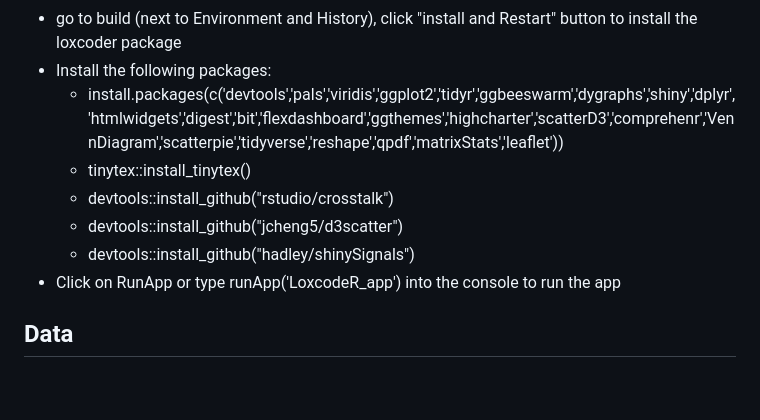
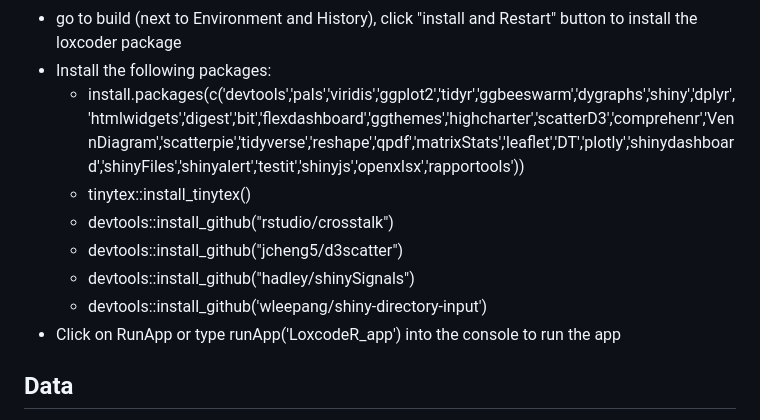
Before and after one commit to bioc/loxcodeR, a Markdown page: README.md, the part around the change. GitHub-like rendering; blank space fills up the shorter version.

Commit message:
Added packages needed

```diff
--- a/README.md
+++ b/README.md
@@ -27,11 +27,12 @@ Main objective of the app is to perform data manipulation and data visualization
 - open the file server.R from LoxcodeR_app folder
 - go to build (next to Environment and History), click "install and Restart" button to install the loxcoder package
 - Install the following packages:
-    - install.packages(c('devtools','pals','viridis','ggplot2','tidyr','ggbeeswarm','dygraphs','shiny','dplyr','htmlwidgets','digest','bit','flexdashboard','ggthemes','highcharter','scatterD3','comprehenr','VennDiagram','scatterpie','tidyverse','reshape','qpdf','matrixStats','leaflet'))
+    - install.packages(c('devtools','pals','viridis','ggplot2','tidyr','ggbeeswarm','dygraphs','shiny','dplyr','htmlwidgets','digest','bit','flexdashboard','ggthemes','highcharter','scatterD3','comprehenr','VennDiagram','scatterpie','tidyverse','reshape','qpdf','matrixStats','leaflet','DT','plotly','shinydashboard','shinyFiles','shinyalert','testit','shinyjs','openxlsx','rapportools'))
     - tinytex::install_tinytex()
     - devtools::install_github("rstudio/crosstalk")
     - devtools::install_github("jcheng5/d3scatter")
     - devtools::install_github("hadley/shinySignals")
+    - devtools::install_github('wleepang/shiny-directory-input')
 - Click on RunApp or type runApp('LoxcodeR_app') into the console to run the app
 
 ## Data
```
